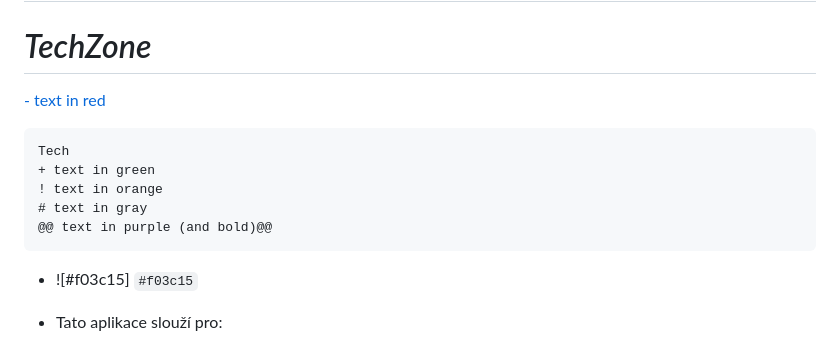
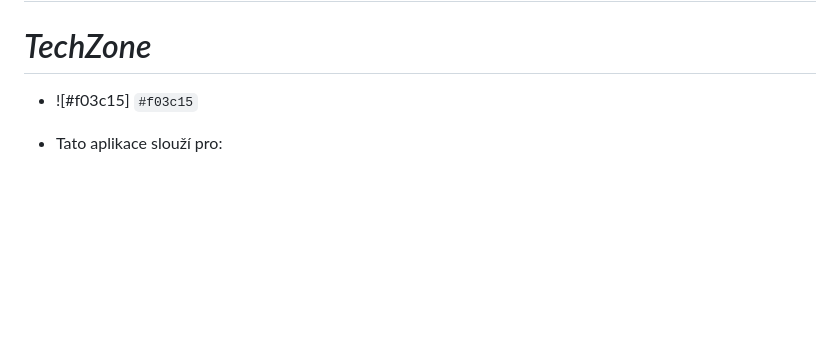
Before and after one commit to tomasnovotnyy/ZaverecnyProjektWA, a Markdown page: README.md, the part around the change. Rendered like a GitHub page; blank space fills up the shorter version.

````diff
--- a/README.md
+++ b/README.md
@@ -1,13 +1,5 @@
 # ZaverecnyProjektWA
 # *TechZone*
-[- text in red](https://placehold.it/150/ffffff/ff0000?text=TechZone)
-```diff
-Tech
-+ text in green
-! text in orange
-# text in gray
-@@ text in purple (and bold)@@
-```
 - ![#f03c15] `#f03c15`
 + Tato aplikace slouží pro:
   - Vytvoření svého vlastního stromu, který je poté reprezentován jak v slovně
````
